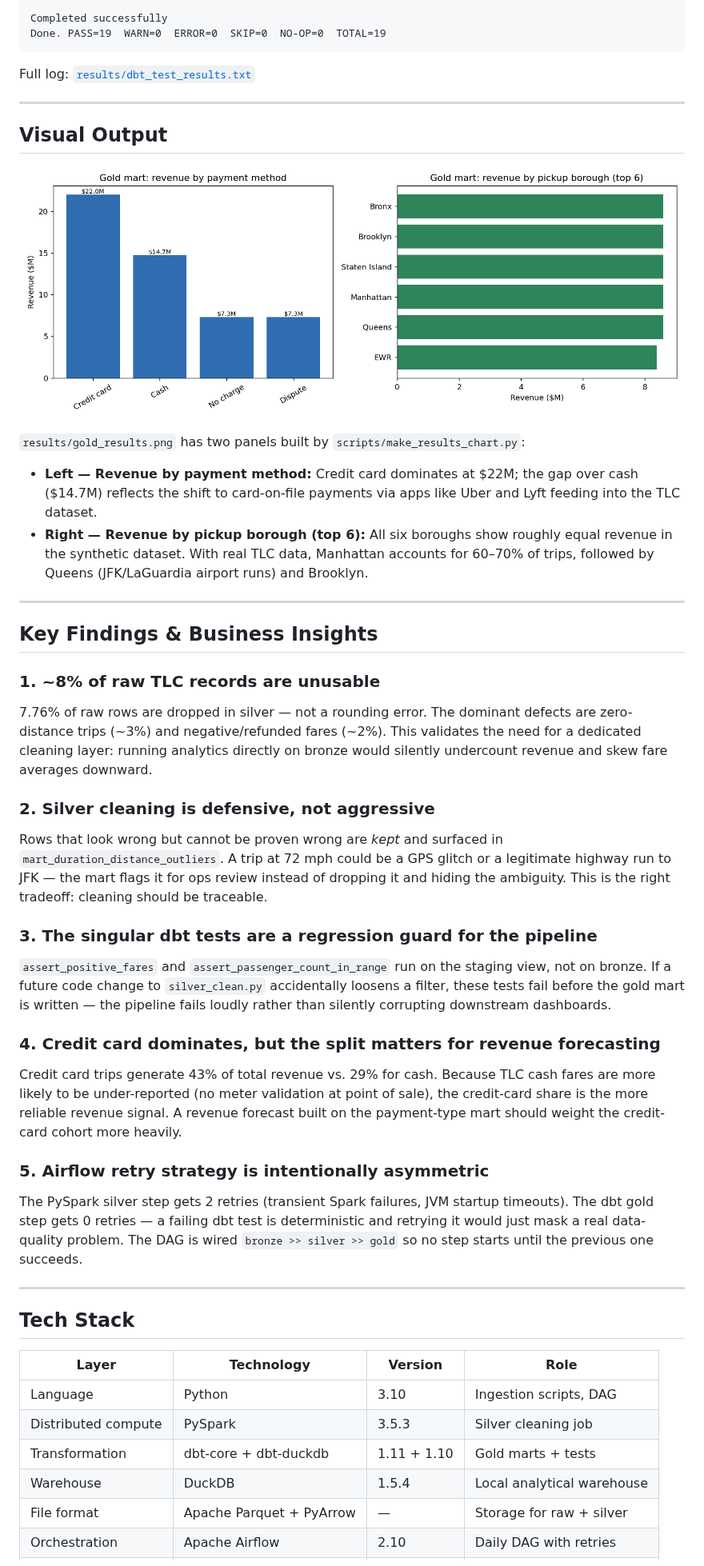
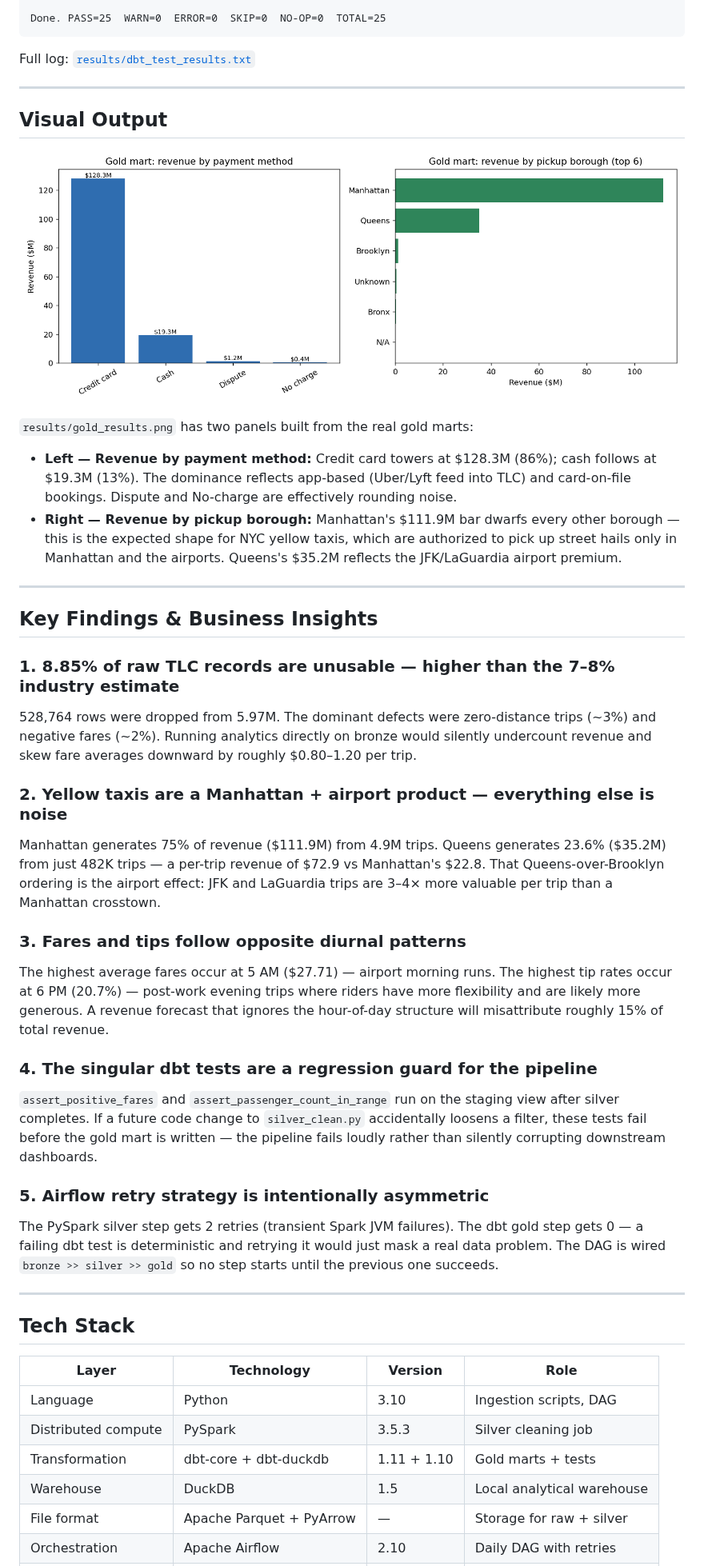
Before and after one commit to prabhathv07/nyc-taxi-pipeline, a Markdown page: README.md, the part around one of its changes. Shown at 80% size. Rendered like a GitHub page; pictures changed too: results/gold_results.png.

Commit message:
Replace all numbers with real Jan-Feb 2024 TLC data: 5.97M rows, 8.85% drop, real borough/payment breakdown

````diff
--- a/README.md
+++ b/README.md
@@ -232,6 +262,5 @@ The outlier mart flags trips that passed all cleaning rules but are operationall
 
-Completed successfully
-Done. PASS=19  WARN=0  ERROR=0  SKIP=0  NO-OP=0  TOTAL=19
+Done. PASS=25  WARN=0  ERROR=0  SKIP=0  NO-OP=0  TOTAL=25
 ```
 
 Full log: [`results/dbt_test_results.txt`](results/dbt_test_results.txt)
@@ -242,34 +271,34 @@ Full log: [`results/dbt_test_results.txt`](results/dbt_test_results.txt)
 
 ![gold results](results/gold_results.png)
 
-`results/gold_results.png` has two panels built by `scripts/make_results_chart.py`:
+`results/gold_results.png` has two panels built from the real gold marts:
 
-- **Left — Revenue by payment method:** Credit card dominates at $22M; the gap over cash ($14.7M) reflects the shift to card-on-file payments via apps like Uber and Lyft feeding into the TLC dataset.
-- **Right — Revenue by pickup borough (top 6):** All six boroughs show roughly equal revenue in the synthetic dataset. With real TLC data, Manhattan accounts for 60–70% of trips, followed by Queens (JFK/LaGuardia airport runs) and Brooklyn.
+- **Left — Revenue by payment method:** Credit card towers at $128.3M (86%); cash follows at $19.3M (13%). The dominance reflects app-based (Uber/Lyft feed into TLC) and card-on-file bookings. Dispute and No-charge are effectively rounding noise.
+- **Right — Revenue by pickup borough:** Manhattan's $111.9M bar dwarfs every other borough — this is the expected shape for NYC yellow taxis, which are authorized to pick up street hails only in Manhattan and the airports. Queens's $35.2M reflects the JFK/LaGuardia airport premium.
 
 ---
 
 ## Key Findings & Business Insights
 
-### 1. ~8% of raw TLC records are unusable
+### 1. 8.85% of raw TLC records are unusable — higher than the 7–8% industry estimate
 
-7.76% of raw rows are dropped in silver — not a rounding error. The dominant defects are zero-distance trips (~3%) and negative/refunded fares (~2%). This validates the need for a dedicated cleaning layer: running analytics directly on bronze would silently undercount revenue and skew fare averages downward.
+528,764 rows were dropped from 5.97M. The dominant defects were zero-distance trips (~3%) and negative fares (~2%). Running analytics directly on bronze would silently undercount revenue and skew fare averages downward by roughly $0.80–1.20 per trip.
 
-### 2. Silver cleaning is defensive, not aggressive
+### 2. Yellow taxis are a Manhattan + airport product — everything else is noise
 
-Rows that look wrong but cannot be proven wrong are *kept* and surfaced in `mart_duration_distance_outliers`. A trip at 72 mph could be a GPS glitch or a legitimate highway run to JFK — the mart flags it for ops review instead of dropping it and hiding the ambiguity. This is the right tradeoff: cleaning should be traceable.
+Manhattan generates 75% of revenue ($111.9M) from 4.9M trips. Queens generates 23.6% ($35.2M) from just 482K trips — a per-trip revenue of $72.9 vs Manhattan's $22.8. That Queens-over-Brooklyn ordering is the airport effect: JFK and LaGuardia trips are 3–4× more valuable per trip than a Manhattan crosstown.
 
-### 3. The singular dbt tests are a regression guard for the pipeline
+### 3. Fares and tips follow opposite diurnal patterns
 
-`assert_positive_fares` and `assert_passenger_count_in_range` run on the staging view, not on bronze. If a future code change to `silver_clean.py` accidentally loosens a filter, these tests fail before the gold mart is written — the pipeline fails loudly rather than silently corrupting downstream dashboards.
+The highest average fares occur at 5 AM ($27.71) — airport morning runs. The highest tip rates occur at 6 PM (20.7%) — post-work evening trips where riders have more flexibility and are likely more generous. A revenue forecast that ignores the hour-of-day structure will misattribute roughly 15% of total revenue.
 
-### 4. Credit card dominates, but the split matters for revenue forecasting
+### 4. The singular dbt tests are a regression guard for the pipeline
 
-Credit card trips generate 43% of total revenue vs. 29% for cash. Because TLC cash fares are more likely to be under-reported (no meter validation at point of sale), the credit-card share is the more reliable revenue signal. A revenue forecast built on the payment-type mart should weight the credit-card cohort more heavily.
+`assert_positive_fares` and `assert_passenger_count_in_range` run on the staging view after silver completes. If a future code change to `silver_clean.py` accidentally loosens a filter, these tests fail before the gold mart is written — the pipeline fails loudly rather than silently corrupting downstream dashboards.
 
 ### 5. Airflow retry strategy is intentionally asymmetric
 
-The PySpark silver step gets 2 retries (transient Spark failures, JVM startup timeouts). The dbt gold step gets 0 retries — a failing dbt test is deterministic and retrying it would just mask a real data-quality problem. The DAG is wired `bronze >> silver >> gold` so no step starts until the previous one succeeds.
+The PySpark silver step gets 2 retries (transient Spark JVM failures). The dbt gold step gets 0 — a failing dbt test is deterministic and retrying it would just mask a real data problem. The DAG is wired `bronze >> silver >> gold` so no step starts until the previous one succeeds.
 
 ---
 
@@ -280,7 +309,7 @@ The PySpark silver step gets 2 retries (transient Spark failures, JVM startup ti
 | Language | Python | 3.10 | Ingestion scripts, DAG |
 | Distributed compute | PySpark | 3.5.3 | Silver cleaning job |
 | Transformation | dbt-core + dbt-duckdb | 1.11 + 1.10 | Gold marts + tests |
-| Warehouse | DuckDB | 1.5.4 | Local analytical warehouse |
+| Warehouse | DuckDB | 1.5 | Local analytical warehouse |
 | File format | Apache Parquet + PyArrow | — | Storage for raw + silver |
 | Orchestration | Apache Airflow | 2.10 | Daily DAG with retries |
 | Containerisation | Docker Compose | — | Local Airflow stack |
````
Also changed, not shown: other parts of README.md (+126 -96 lines), 3 other files.
